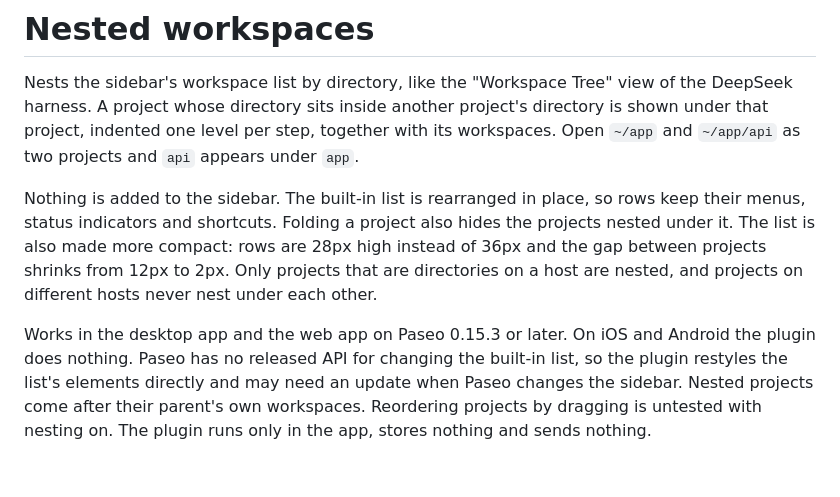
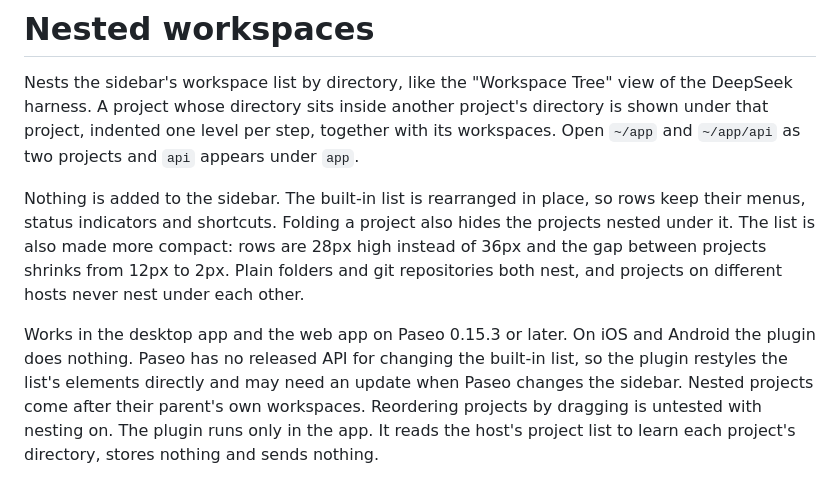
Before and after one commit to maci0/paseo-nested-workspaces, a Markdown page: OVERVIEW.md, the part around the change. Rendered like a GitHub page.

```diff
--- a/OVERVIEW.md
+++ b/OVERVIEW.md
@@ -2,6 +2,6 @@
 
 Nests the sidebar's workspace list by directory, like the "Workspace Tree" view of the DeepSeek harness. A project whose directory sits inside another project's directory is shown under that project, indented one level per step, together with its workspaces. Open `~/app` and `~/app/api` as two projects and `api` appears under `app`.
 
-Nothing is added to the sidebar. The built-in list is rearranged in place, so rows keep their menus, status indicators and shortcuts. Folding a project also hides the projects nested under it. The list is also made more compact: rows are 28px high instead of 36px and the gap between projects shrinks from 12px to 2px. Only projects that are directories on a host are nested, and projects on different hosts never nest under each other.
+Nothing is added to the sidebar. The built-in list is rearranged in place, so rows keep their menus, status indicators and shortcuts. Folding a project also hides the projects nested under it. The list is also made more compact: rows are 28px high instead of 36px and the gap between projects shrinks from 12px to 2px. Plain folders and git repositories both nest, and projects on different hosts never nest under each other.
 
-Works in the desktop app and the web app on Paseo 0.15.3 or later. On iOS and Android the plugin does nothing. Paseo has no released API for changing the built-in list, so the plugin restyles the list's elements directly and may need an update when Paseo changes the sidebar. Nested projects come after their parent's own workspaces. Reordering projects by dragging is untested with nesting on. The plugin runs only in the app, stores nothing and sends nothing.
+Works in the desktop app and the web app on Paseo 0.15.3 or later. On iOS and Android the plugin does nothing. Paseo has no released API for changing the built-in list, so the plugin restyles the list's elements directly and may need an update when Paseo changes the sidebar. Nested projects come after their parent's own workspaces. Reordering projects by dragging is untested with nesting on. The plugin runs only in the app. It reads the host's project list to learn each project's directory, stores nothing and sends nothing.
```
Also changed, not shown: README.md (+1 -1 lines), docs/provenance.md (+1 -0 lines), assets/screenshot.png, 5 other files.
